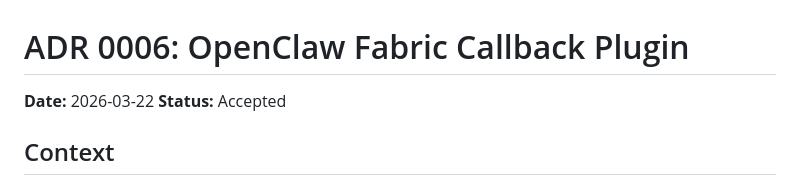
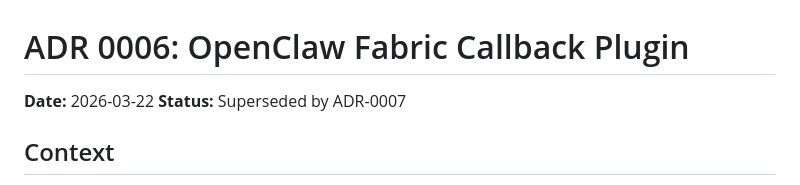
Before and after one commit to Epiphytic/mxdx, a Markdown page: docs/adr/0006-openclaw-fabric-callback-plugin.md, the part around the change. Drawn GitHub-style.

Commit message:
docs: ADR-0007 fabric callback routing via Matrix outbox state (supersedes ADR-0006)

```diff
--- a/docs/adr/0006-openclaw-fabric-callback-plugin.md
+++ b/docs/adr/0006-openclaw-fabric-callback-plugin.md
@@ -1,7 +1,7 @@
 # ADR 0006: OpenClaw Fabric Callback Plugin
 
 **Date:** 2026-03-22
-**Status:** Accepted
+**Status:** Superseded by ADR-0007
 
 ## Context
 
```
Also changed, not shown: docs/adr/0007-fabric-callback-routing-matrix-outbox.md (added, +163 -0 lines).
